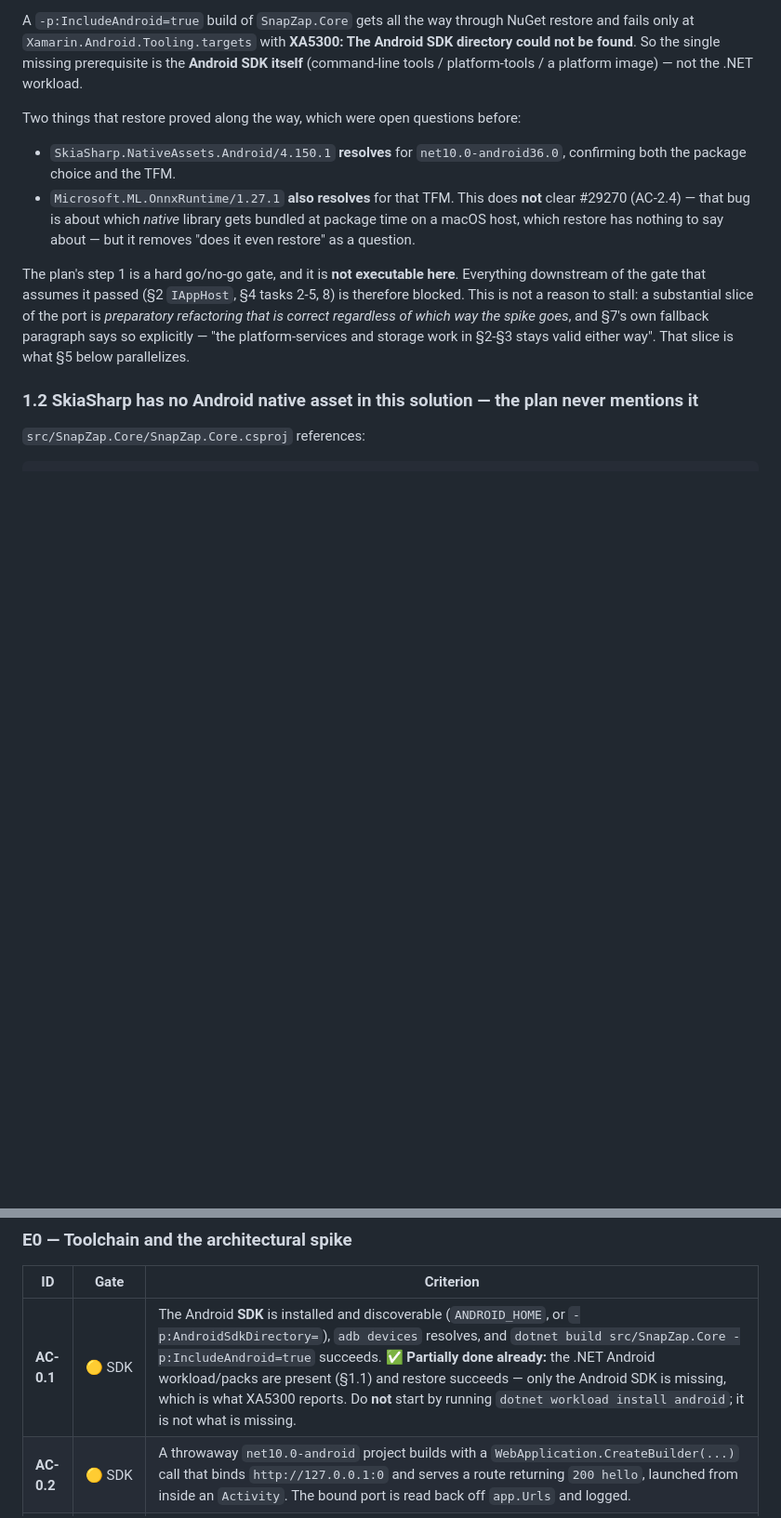
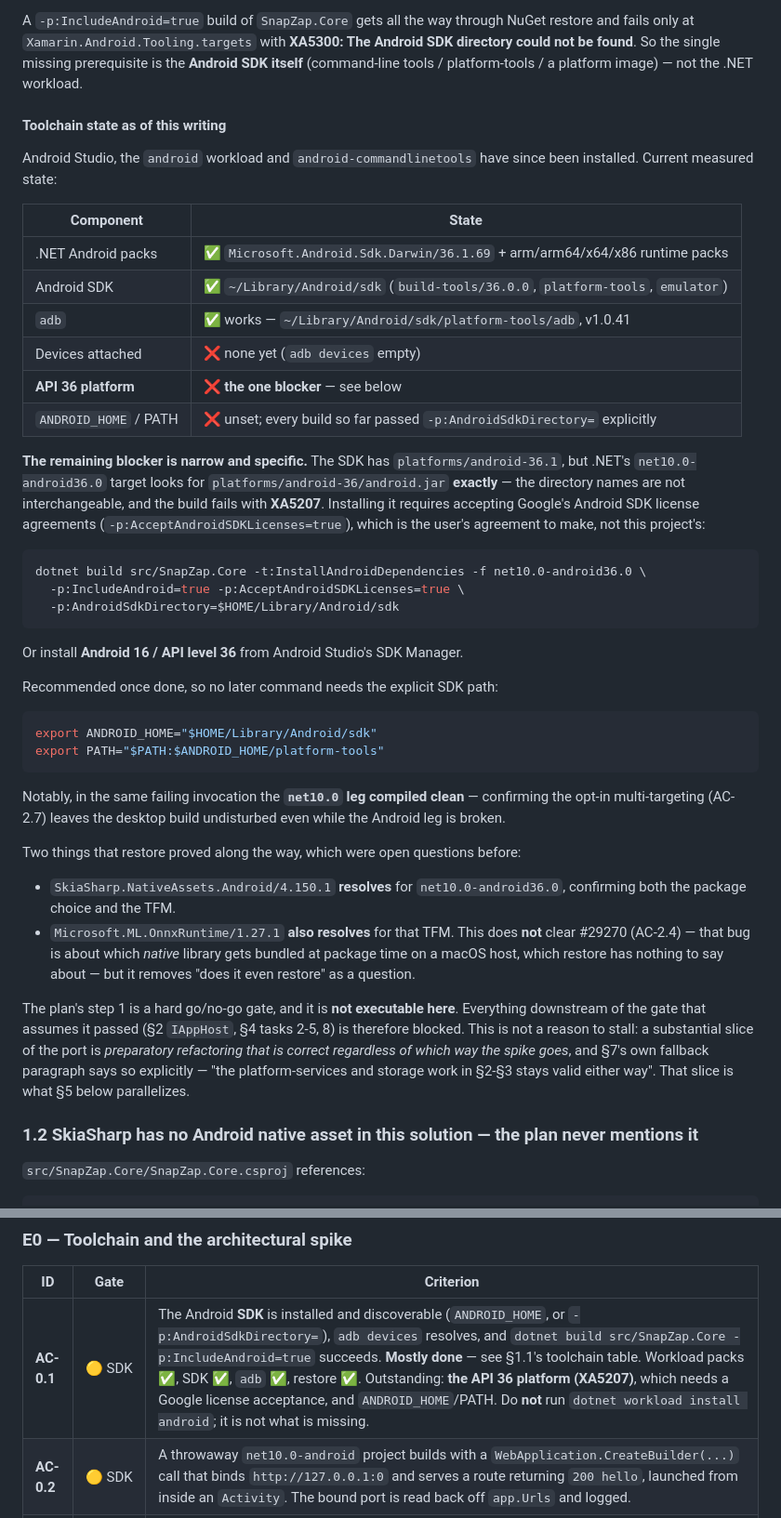
Before and after one commit to ragde085/SnapZap, a Markdown page: docs/ANDROID-PORT-ACS.md, 2 parts joined by grey strips. Shown at 93% size. GitHub-like rendering; blank space fills up the shorter version.

Commit message:
Record Android toolchain state; API 36 platform is the remaining blocker
Android Studio, the android workload and android-commandlinetools are now
installed. Measured state, rather than assumed: .NET Android packs present,
SDK at ~/Library/Android/sdk with build-tools 36.0.0 and platform-tools,
adb 1.0.41 working, no devices attached yet.

One narrow blocker remains. The SDK has platforms/android-36.1, but .NET's
net10.0-android36.0 target looks for platforms/android-36/android.jar
exactly — the directory names are not interchangeable — so the Android leg
fails with XA5207. Installing that platform requires accepting Google's SDK
license agreements, which is the developer's agreement to make, so the doc
records the command rather than the change having been made.

Also worth keeping: in the same failing invocation the net10.0 leg compiled
clean, which is direct evidence that AC-2.7's opt-in multi-targeting leaves
the desktop build undisturbed even while the Android leg is broken.

ANDROID-VERIFY.md's preamble no longer claims there is no Android SDK and no
adb — both now exist. What is still true, and is what that checklist actually
gates on, is that no physical device is attached and no Android build of
SnapZap has ever run.

Co-Authored-By: Claude Opus 5 <noreply@anthropic.com>

````diff
--- a/docs/ANDROID-PORT-ACS.md
+++ b/docs/ANDROID-PORT-ACS.md
@@ -42,6 +42,45 @@ A `-p:IncludeAndroid=true` build of `SnapZap.Core` gets all the way through NuGe
 fails only at `Xamarin.Android.Tooling.targets` with **XA5300: The Android SDK directory could not
 be found**. So the single missing prerequisite is the **Android SDK itself** (command-line tools /
 platform-tools / a platform image) — not the .NET workload.
+
+#### Toolchain state as of this writing
+
+Android Studio, the `android` workload and `android-commandlinetools` have since been installed.
+Current measured state:
+
+| Component | State |
+|---|---|
+| .NET Android packs | ✅ `Microsoft.Android.Sdk.Darwin/36.1.69` + arm/arm64/x64/x86 runtime packs |
+| Android SDK | ✅ `~/Library/Android/sdk` (`build-tools/36.0.0`, `platform-tools`, `emulator`) |
+| `adb` | ✅ works — `~/Library/Android/sdk/platform-tools/adb`, v1.0.41 |
+| Devices attached | ❌ none yet (`adb devices` empty) |
+| **API 36 platform** | ❌ **the one blocker** — see below |
+| `ANDROID_HOME` / PATH | ❌ unset; every build so far passed `-p:AndroidSdkDirectory=` explicitly |
+
+**The remaining blocker is narrow and specific.** The SDK has `platforms/android-36.1`, but .NET's
+`net10.0-android36.0` target looks for `platforms/android-36/android.jar` **exactly** — the
+directory names are not interchangeable, and the build fails with **XA5207**. Installing it
+requires accepting Google's Android SDK license agreements
+(`-p:AcceptAndroidSDKLicenses=true`), which is the user's agreement to make, not this project's:
+
+```bash
+dotnet build src/SnapZap.Core -t:InstallAndroidDependencies -f net10.0-android36.0 \
+  -p:IncludeAndroid=true -p:AcceptAndroidSDKLicenses=true \
+  -p:AndroidSdkDirectory=$HOME/Library/Android/sdk
+```
+
+Or install **Android 16 / API level 36** from Android Studio's SDK Manager.
+
+Recommended once done, so no later command needs the explicit SDK path:
+
+```bash
+export ANDROID_HOME="$HOME/Library/Android/sdk"
+export PATH="$PATH:$ANDROID_HOME/platform-tools"
+```
+
+Notably, in the same failing invocation the **`net10.0` leg compiled clean** — confirming the
+opt-in multi-targeting (AC-2.7) leaves the desktop build undisturbed even while the Android leg
+is broken.
 
 Two things that restore proved along the way, which were open questions before:
 
@@ -155,7 +194,7 @@ none noted in the plan:
 
 | ID | Gate | Criterion |
 |---|---|---|
-| **AC-0.1** | 🟡 SDK | The Android **SDK** is installed and discoverable (`ANDROID_HOME`, or `-p:AndroidSdkDirectory=`), `adb devices` resolves, and `dotnet build src/SnapZap.Core -p:IncludeAndroid=true` succeeds. ✅ **Partially done already:** the .NET Android workload/packs are present (§1.1) and restore succeeds — only the Android SDK is missing, which is what XA5300 reports. Do **not** start by running `dotnet workload install android`; it is not what is missing. |
+| **AC-0.1** | 🟡 SDK | The Android **SDK** is installed and discoverable (`ANDROID_HOME`, or `-p:AndroidSdkDirectory=`), `adb devices` resolves, and `dotnet build src/SnapZap.Core -p:IncludeAndroid=true` succeeds. **Mostly done** — see §1.1's toolchain table. Workload packs ✅, SDK ✅, `adb` ✅, restore ✅. Outstanding: **the API 36 platform (XA5207)**, which needs a Google license acceptance, and `ANDROID_HOME`/PATH. Do **not** run `dotnet workload install android`; it is not what is missing. |
 | **AC-0.2** | 🟡 SDK | A throwaway `net10.0-android` project builds with a `WebApplication.CreateBuilder(...)` call that binds `http://127.0.0.1:0` and serves a route returning `200 hello`, launched from inside an `Activity`. The bound port is read back off `app.Urls` and logged. |
 | **AC-0.3** | 🔴 DEVICE | On **both** devices, a plain `Android.Webkit.WebView` `LoadUrl`s that loopback address and renders the response body. A blank screen is a fail, not a "needs config" — the config (INTERNET + cleartext, E4) must be in place for this AC to be attempted. |
 | **AC-0.4** | 🔴 DEVICE | On **both** devices, a real `SnapZap.App` page loads in that WebView, the Blazor circuit connects over the SignalR **WebSocket** transport (not long-polling fallback), and one interactive button click round-trips. Transport is asserted from the log, not inferred from the click working. |
````
Also changed, not shown: docs/ANDROID-VERIFY.md (+4 -3 lines).
